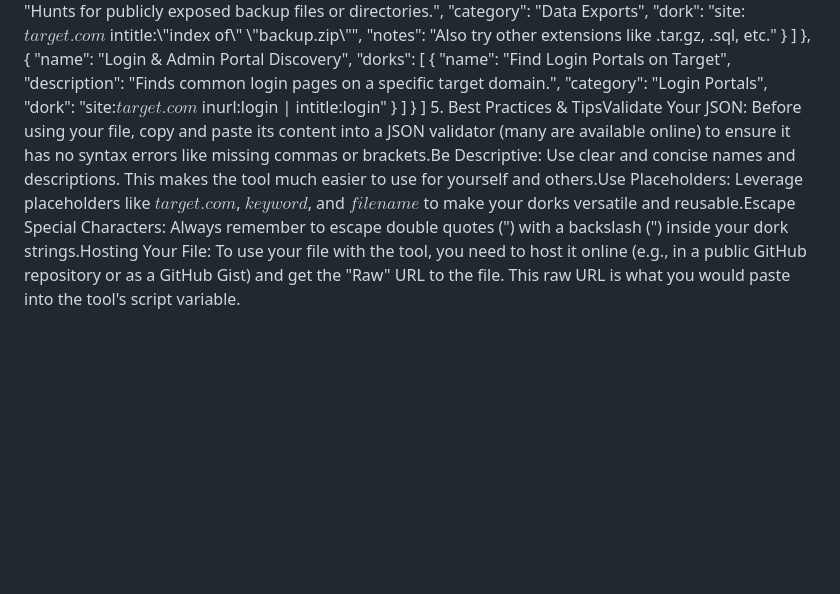
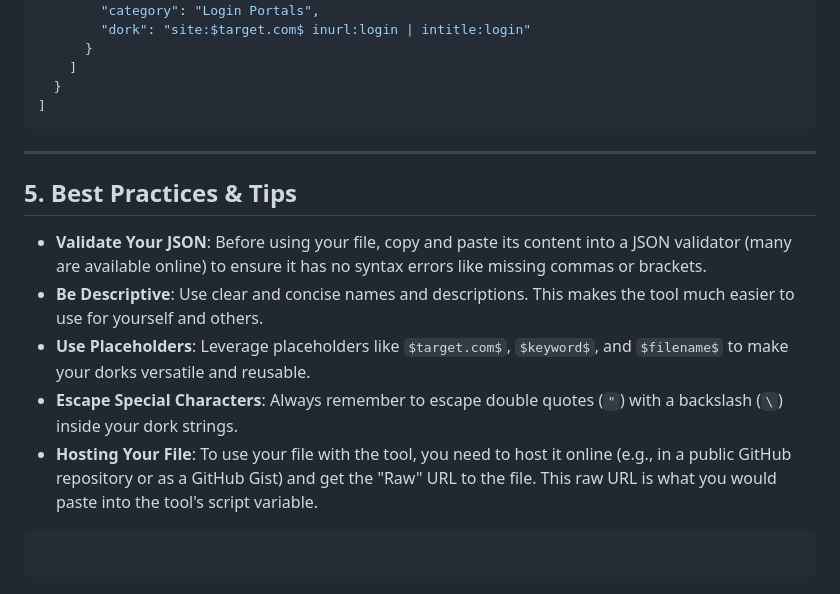
Before and after one commit to cryptspecter/Search-Engine-Dorker, a Markdown page: Master-json-Doc.md, the part around the change printed below. Drawn GitHub-style; blank space fills up the shorter version.

````diff
--- a/Master-json-Doc.md
+++ b/Master-json-Doc.md
@@ -52,4 +110,19 @@ Guide to Creating a Master Dork JSON FileThis document provides a comprehensive
     ]
   }
 ]
-5. Best Practices & TipsValidate Your JSON: Before using your file, copy and paste its content into a JSON validator (many are available online) to ensure it has no syntax errors like missing commas or brackets.Be Descriptive: Use clear and concise names and descriptions. This makes the tool much easier to use for yourself and others.Use Placeholders: Leverage placeholders like $target.com$, $keyword$, and $filename$ to make your dorks versatile and reusable.Escape Special Characters: Always remember to escape double quotes (") with a backslash (\") inside your dork strings.Hosting Your File: To use your file with the tool, you need to host it online (e.g., in a public GitHub repository or as a GitHub Gist) and get the "Raw" URL to the file. This raw URL is what you would paste into the tool's script variable.
+```
+
+-----
+
+## 5\. Best Practices & Tips
+
+  * **Validate Your JSON**: Before using your file, copy and paste its content into a JSON validator (many are available online) to ensure it has no syntax errors like missing commas or brackets.
+  * **Be Descriptive**: Use clear and concise names and descriptions. This makes the tool much easier to use for yourself and others.
+  * **Use Placeholders**: Leverage placeholders like `$target.com$`, `$keyword$`, and `$filename$` to make your dorks versatile and reusable.
+  * **Escape Special Characters**: Always remember to escape double quotes (`"`) with a backslash (`\`) inside your dork strings.
+  * **Hosting Your File**: To use your file with the tool, you need to host it online (e.g., in a public GitHub repository or as a GitHub Gist) and get the "Raw" URL to the file. This raw URL is what you would paste into the tool's script variable.
+
+<!-- end list -->
+
+```
+```
````
Also changed, not shown: other parts of Master-json-Doc.md (+60 -2 lines).
